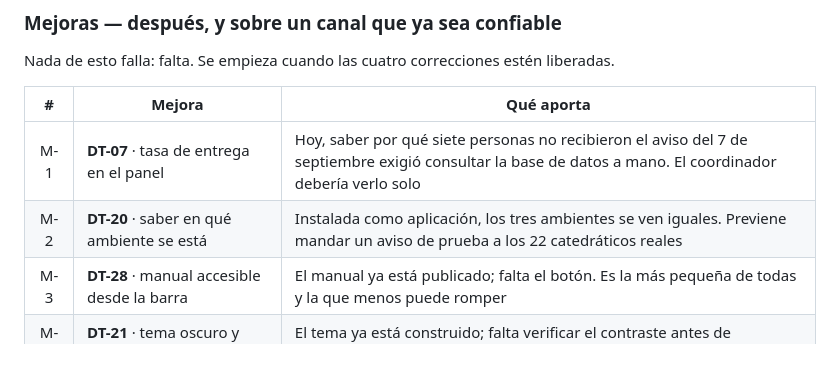
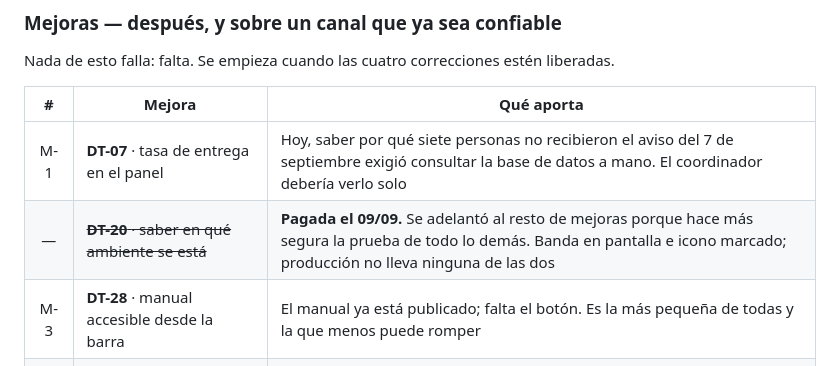
Before and after one commit to eurizara/sian-notificaciones-catedraticos, a Markdown page: docs/08-plan-iteraciones.md, the part around the change. GitHub-like rendering.

```diff
--- a/docs/08-plan-iteraciones.md
+++ b/docs/08-plan-iteraciones.md
@@ -256,7 +256,7 @@ Nada de esto falla: falta. Se empieza cuando las cuatro correcciones estén libe
 | # | Mejora | Qué aporta |
 |:---:|---|---|
 | M-1 | **DT-07** · tasa de entrega en el panel | Hoy, saber por qué siete personas no recibieron el aviso del 7 de septiembre exigió consultar la base de datos a mano. El coordinador debería verlo solo |
-| M-2 | **DT-20** · saber en qué ambiente se está | Instalada como aplicación, los tres ambientes se ven iguales. Previene mandar un aviso de prueba a los 22 catedráticos reales |
+| — | ~~**DT-20** · saber en qué ambiente se está~~ | **Pagada el 09/09.** Se adelantó al resto de mejoras porque hace más segura la prueba de todo lo demás. Banda en pantalla e icono marcado; producción no lleva ninguna de las dos |
 | M-3 | **DT-28** · manual accesible desde la barra | El manual ya está publicado; falta el botón. Es la más pequeña de todas y la que menos puede romper |
 | M-4 | **DT-21** · tema oscuro y preferencia del usuario | El tema ya está construido; falta verificar el contraste antes de encenderlo |
 | M-5 | **DT-27** · responder a un aviso | Funcionalidad nueva. Va al final a propósito: primero que lo que ya existe funcione |
```
Also changed, not shown: docs/07-deuda-tecnica.md (+1 -1 lines).
